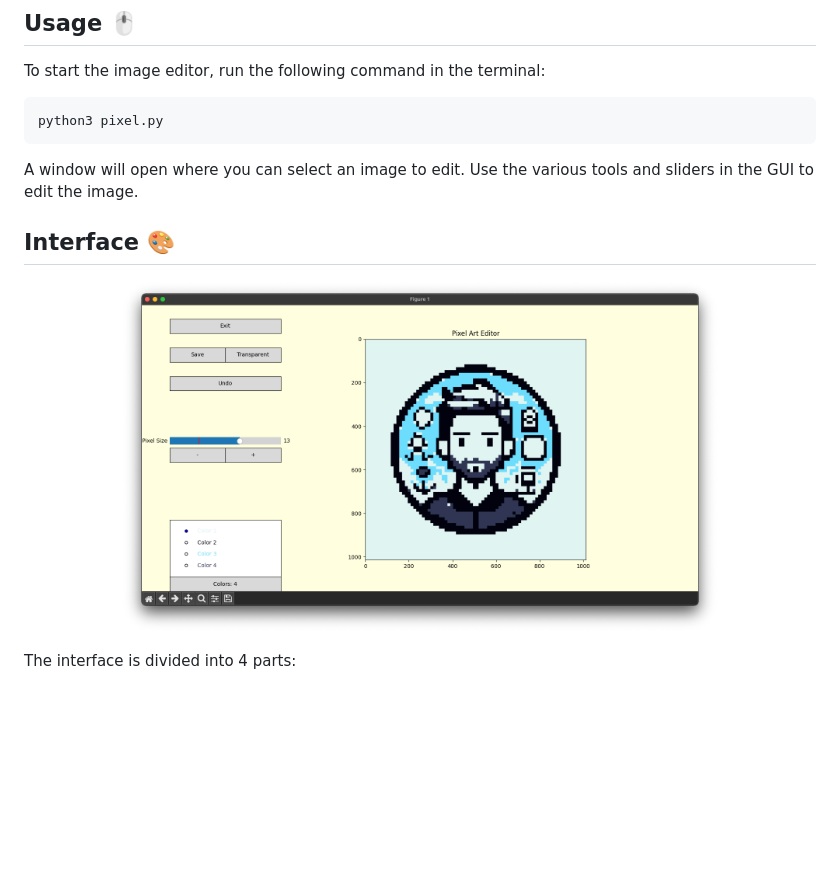
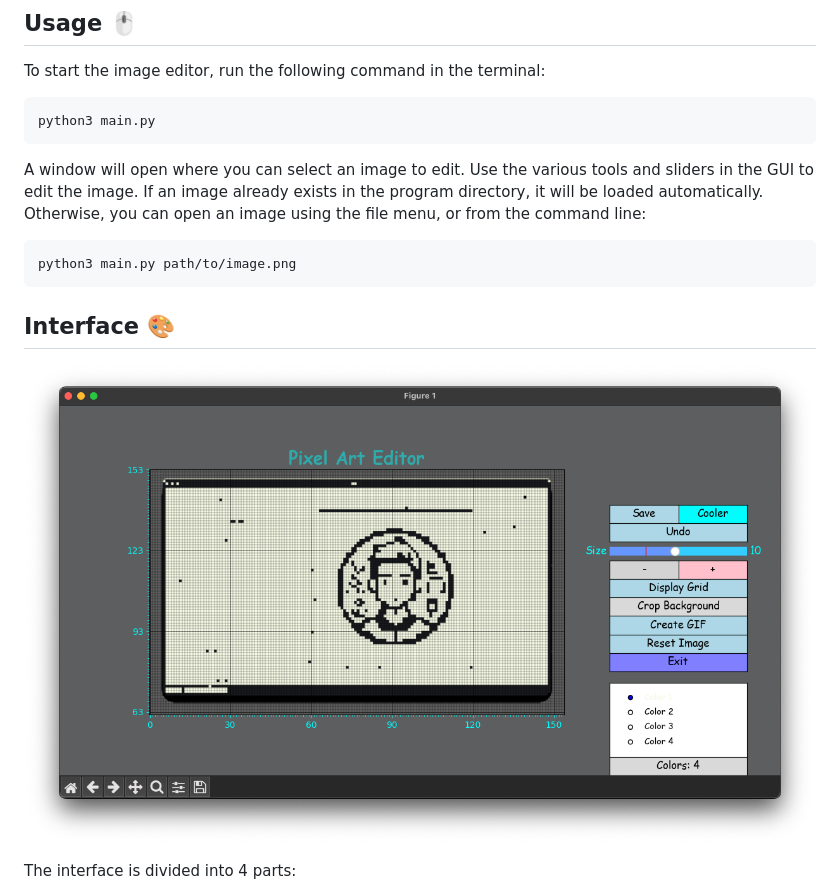
Before and after one commit to Dor-sketch/python-pixel-art, a Markdown page: README.md, the part around the change. Drawn GitHub-style; pictures changed too: images/new_gui.png (added); blank space fills up the shorter version.

````diff
--- a/README.md
+++ b/README.md
@@ -29,15 +29,19 @@ This project presents a pixel art image editor developed in Python, offering a u
 To start the image editor, run the following command in the terminal:
 
 ```bash
-python3 pixel.py
+python3 main.py
 ```
 
-A window will open where you can select an image to edit. Use the various tools and sliders in the GUI to edit the image.
+A window will open where you can select an image to edit. Use the various tools and sliders in the GUI to edit the image. If an image already exists in the program directory, it will be loaded automatically. Otherwise, you can open an image using the file menu, or from the command line:
+
+```bash
+python3 main.py path/to/image.png
+```
 
 ## Interface 🎨
 
 <p align="center">
-  <img src="images/UI.png" alt="Pixel Art Editor" width="600">
+  <img src="images/new_gui.png" alt="Pixel Art Editor" width="900">
 </p>
 
 The interface is divided into 4 parts:
````
Also changed, not shown: UI.png (renamed from images/UI.png), 4 other files.
